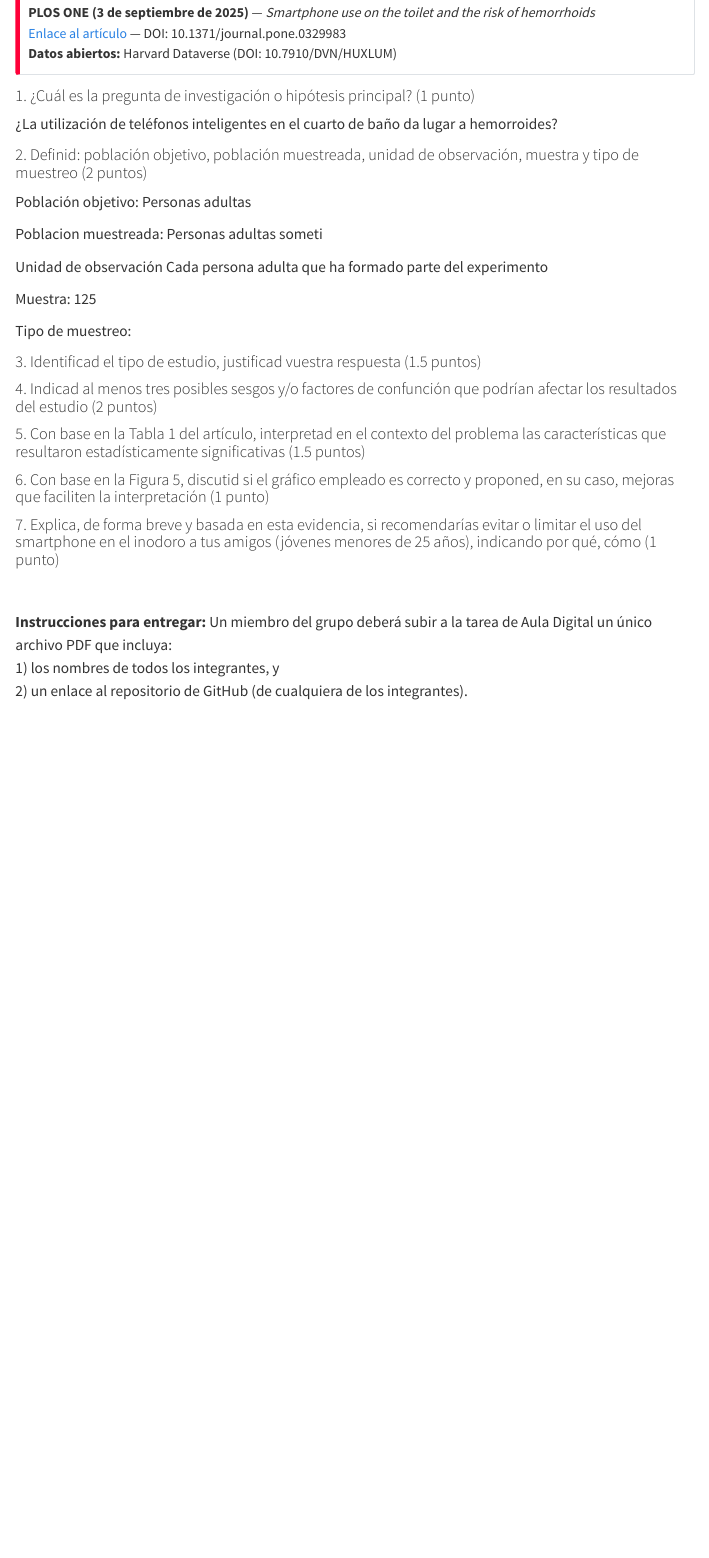
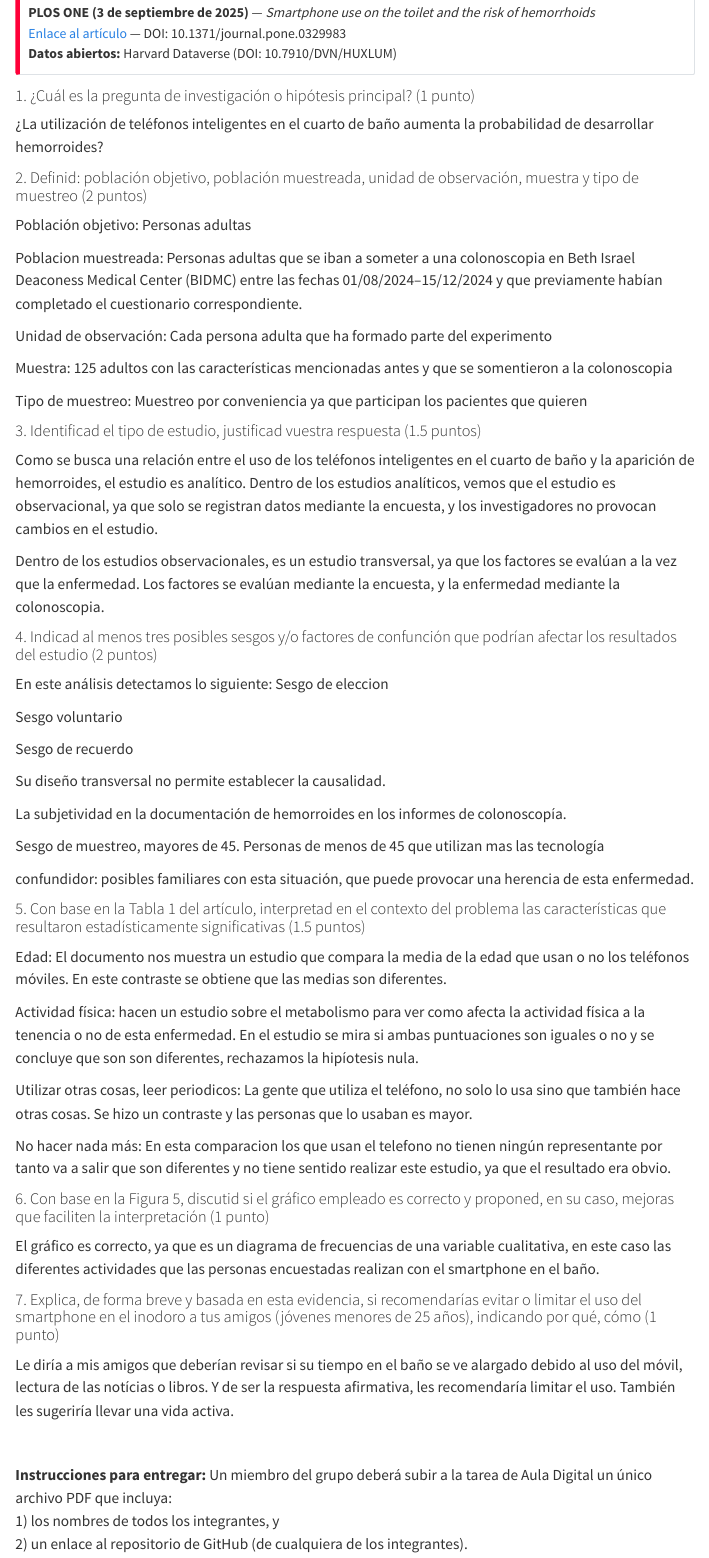
Before and after one commit to javipv91/Analisis_de_Datos, a Quarto document (Taller_evaluado_1.qmd): the page in a window 1100 px wide, from 260 px down. Rendered offline with R 4.5, knitr and Pandoc in place of Quarto, with nearby package versions; menus at the side of the page are left out.

Commit message:
Taller1 definitivo

```diff
--- a/Taller_evaluado_1.qmd
+++ b/Taller_evaluado_1.qmd
@@ -25,30 +25,64 @@ lang: es
 
 
 #### 1. ¿Cuál es la pregunta de investigación o hipótesis principal? (1 punto)
-¿La utilización de teléfonos inteligentes en el cuarto de baño da lugar a hemorroides?
+
+¿La utilización de teléfonos inteligentes en el cuarto de baño aumenta la probabilidad de desarrollar hemorroides?
+
 
 #### 2. Definid: población objetivo, población muestreada, unidad de observación, muestra y tipo de muestreo (2 puntos)
 
 Población objetivo: Personas adultas
 
-Poblacion muestreada: Personas adultas someti
+Poblacion muestreada: Personas adultas que se iban a someter a una colonoscopia en Beth Israel Deaconess Medical Center (BIDMC) entre las fechas 01/08/2024–15/12/2024 y que previamente habían completado el cuestionario correspondiente.
 
-Unidad de observación Cada persona adulta que ha formado parte del experimento
+Unidad de observación: Cada persona adulta que ha formado parte del experimento
 
-Muestra: 125
+Muestra: 125 adultos con las características mencionadas antes y que se somentieron a la colonoscopia
 
-Tipo de muestreo:
+Tipo de muestreo: Muestreo por conveniencia ya que participan los pacientes que quieren
 
 #### 3. Identificad el tipo de estudio, justificad vuestra respuesta (1.5 puntos)
 
+Como se busca una relación entre el uso de los teléfonos inteligentes en el cuarto de baño y la aparición de hemorroides, el estudio es analítico. Dentro de los estudios analíticos, vemos que el estudio es observacional, ya que solo se registran datos mediante la encuesta, y los investigadores no provocan cambios en el estudio.
+
+Dentro de  los estudios observacionales, es un estudio transversal, ya que los factores se evalúan a la vez que la enfermedad. Los factores se evalúan mediante la encuesta, y la enfermedad mediante la colonoscopia.
 
 #### 4. Indicad al menos tres posibles sesgos y/o factores de confunción que podrían afectar los resultados del estudio (2 puntos)
 
+En este análisis detectamos lo siguiente:
+Sesgo de eleccion
+
+Sesgo voluntario
+
+Sesgo de recuerdo
+
+Su diseño transversal no permite establecer la causalidad.
+
+La subjetividad en la documentación de hemorroides en los informes de colonoscopía.
+
+Sesgo de muestreo, mayores de 45. Personas de menos de 45 que utilizan mas las tecnología
+
+confundidor: posibles familiares con esta situación, que puede provocar una herencia de esta enfermedad.
+
+
 #### 5. Con base en la Tabla 1 del artículo, interpretad en el contexto del problema las características que resultaron estadísticamente significativas (1.5 puntos)
+
+Edad: El documento nos muestra un estudio que compara la media de la edad que usan o no los teléfonos móviles. En este contraste se obtiene que las medias son diferentes.
+
+Actividad física: hacen un estudio sobre el metabolismo para ver como afecta la actividad física a la tenencia o no de esta enfermedad. En el estudio se mira si ambas puntuaciones son iguales o no y se concluye que son son diferentes, rechazamos la hipíotesis nula.
+
+Utilizar otras cosas, leer periodicos: La gente que utiliza el teléfono, no solo lo usa sino que también hace otras cosas. Se hizo un contraste y las personas que lo usaban es mayor.
+
+No hacer nada más: En esta comparacion los que usan el telefono no tienen ningún representante por tanto va a salir que son diferentes y no tiene sentido realizar este estudio, ya que el resultado era obvio.
+
 
 #### 6. Con base en la Figura 5, discutid si el gráfico empleado es correcto y proponed, en su caso, mejoras que faciliten la interpretación (1 punto)
 
+El gráfico es correcto, ya que es un diagrama de frecuencias de una variable cualitativa, en este caso las diferentes actividades que las personas encuestadas realizan con el smartphone en el baño.
+
 #### 7. Explica, de forma breve y basada en esta evidencia, si recomendarías evitar o limitar el uso del smartphone en el inodoro a tus amigos (jóvenes menores de 25 años), indicando por qué, cómo (1 punto)
+
+Le diría a mis amigos que deberían revisar si su tiempo en el baño se ve alargado debido al uso del móvil, lectura de las notícias o libros. Y de ser la respuesta afirmativa, les recomendaría limitar el uso. También les sugeriría llevar una vida activa.
 
 
 <br>
```
